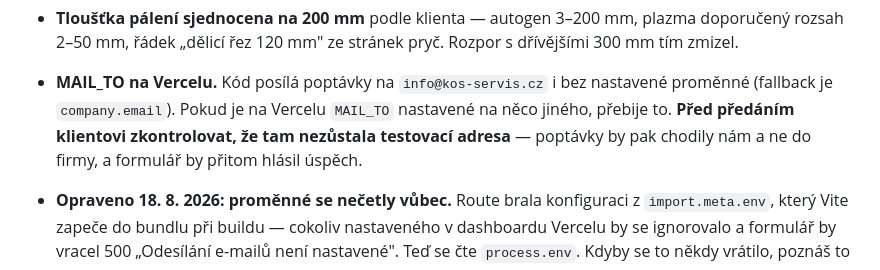
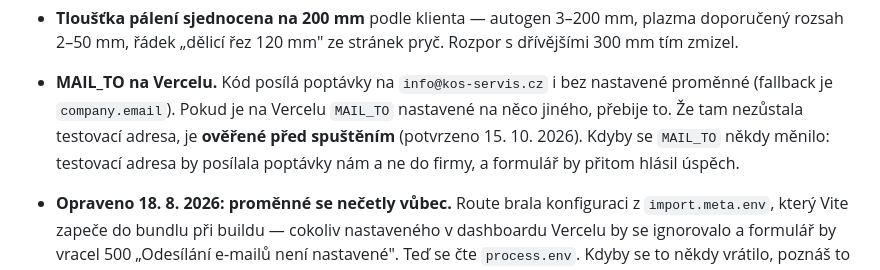
Before and after one commit to Prvni-pozice/kos-servis, a Markdown page: docs/otevrene-body.md, the part around the change. Drawn GitHub-style.

Commit message:
Docs: MAIL_TO na Vercelu ověřené před spuštěním
Co-Authored-By: Claude Opus 5.5 <noreply@anthropic.com>
Claude-Session: https://claude.ai/code/session_01Shw8FE3NC1PkDonstsmQpU

```diff
--- a/docs/otevrene-body.md
+++ b/docs/otevrene-body.md
@@ -50,9 +50,10 @@ Otevřené k té sadě:
   Rozpor s dřívějšími 300 mm tím zmizel.
 - **MAIL_TO na Vercelu.** Kód posílá poptávky na `info@kos-servis.cz` i bez
   nastavené proměnné (fallback je `company.email`). Pokud je na Vercelu
-  `MAIL_TO` nastavené na něco jiného, přebije to. **Před předáním klientovi
-  zkontrolovat, že tam nezůstala testovací adresa** — poptávky by pak chodily
-  nám a ne do firmy, a formulář by přitom hlásil úspěch.
+  `MAIL_TO` nastavené na něco jiného, přebije to. Že tam nezůstala testovací
+  adresa, je **ověřené před spuštěním** (potvrzeno 15. 10. 2026). Kdyby se
+  `MAIL_TO` někdy měnilo: testovací adresa by posílala poptávky nám a ne do
+  firmy, a formulář by přitom hlásil úspěch.
 - **Opraveno 18. 8. 2026: proměnné se nečetly vůbec.** Route brala konfiguraci
   z `import.meta.env`, který Vite zapeče do bundlu při buildu — cokoliv
   nastaveného v dashboardu Vercelu by se ignorovalo a formulář by vracel 500
```
